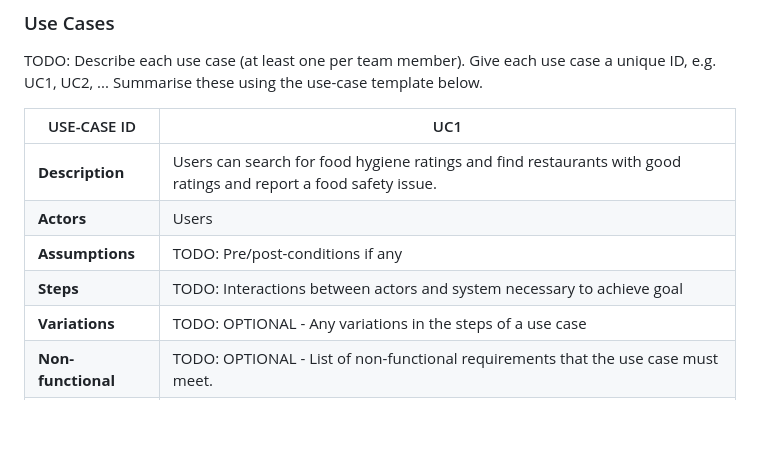
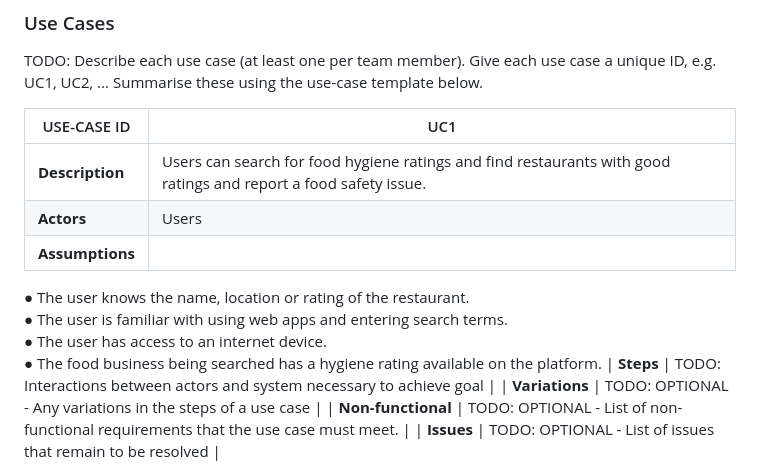
Before and after one commit to nicol-777/FoodHygieneApp, a Markdown page: documentation templates-2/docs/requirements.md, the part around the change. GitHub-like rendering; blank space fills up the shorter version.

```diff
--- a/documentation templates-2/docs/requirements.md
+++ b/documentation templates-2/docs/requirements.md
@@ -18,7 +18,11 @@ TODO: Describe each use case (at least one per team member).
 | -------------------------------------- | ------------------- |
 | **Description** |Users can search for food hygiene ratings and find restaurants with good ratings and report a food safety issue. |
 | **Actors** |Users |
-| **Assumptions** | TODO: Pre/post-conditions if any</td></tr>
+| **Assumptions** |
+● The user knows the name, location or rating of the restaurant.
+● The user is familiar with using web apps and entering search terms.
+● The user has access to an internet device.
+● The food business being searched has a hygiene rating available on the platform.  </td></tr>
 | **Steps** | TODO: Interactions between actors and system necessary to achieve goal |
 | **Variations** | TODO: OPTIONAL - Any variations in the steps of a use case |
 | **Non-functional** | TODO: OPTIONAL - List of non-functional requirements that the use case must meet. |
```
